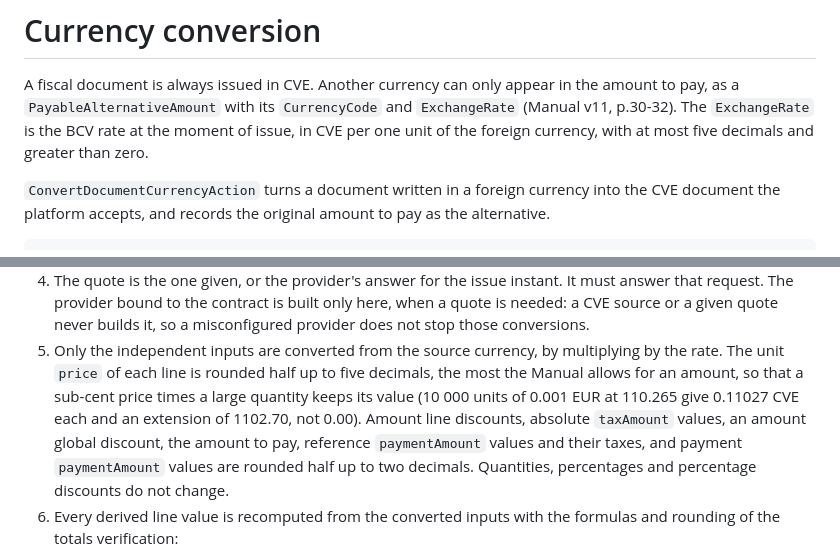
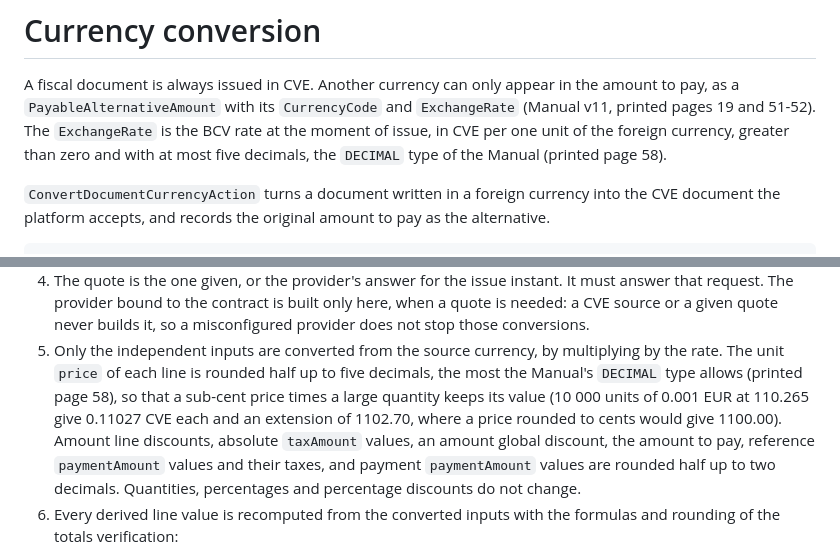
Before and after one commit to akira-io/laravel-efatura, a Markdown page: docs/currency.md, 2 parts joined by grey strips. GitHub-like rendering.

Commit message:
docs(currency): cite the Manual pages of the alternative amount and DECIMAL
PayableAlternativeAmount and its ExchangeRate are described on printed
pages 19 and 51-52 of the Manual v11, and the five-decimal DECIMAL type
on printed page 58; the guide cited pages 30-32. The five-decimal price
example now compares with the 1100.00 a cent-rounded price gave.

```diff
--- a/docs/currency.md
+++ b/docs/currency.md
@@ -2,9 +2,10 @@
 
 A fiscal document is always issued in CVE. Another currency can only appear in the
 amount to pay, as a `PayableAlternativeAmount` with its `CurrencyCode` and
-`ExchangeRate` (Manual v11, p.30-32). The `ExchangeRate` is the BCV rate at the
-moment of issue, in CVE per one unit of the foreign currency, with at most five
-decimals and greater than zero.
+`ExchangeRate` (Manual v11, printed pages 19 and 51-52). The `ExchangeRate` is the
+BCV rate at the moment of issue, in CVE per one unit of the foreign currency,
+greater than zero and with at most five decimals, the `DECIMAL` type of the Manual
+(printed page 58).
 
 `ConvertDocumentCurrencyAction` turns a document written in a foreign currency
 into the CVE document the platform accepts, and records the original amount to
@@ -169,9 +170,10 @@ the source currency is the second argument.
    a misconfigured provider does not stop those conversions.
 5. Only the independent inputs are converted from the source currency, by
    multiplying by the rate. The unit `price` of each line is rounded half up to
-   five decimals, the most the Manual allows for an amount, so that a sub-cent
-   price times a large quantity keeps its value (10 000 units of 0.001 EUR at
-   110.265 give 0.11027 CVE each and an extension of 1102.70, not 0.00). Amount
+   five decimals, the most the Manual's `DECIMAL` type allows (printed page 58),
+   so that a sub-cent price times a large quantity keeps its value (10 000 units
+   of 0.001 EUR at 110.265 give 0.11027 CVE each and an extension of 1102.70,
+   where a price rounded to cents would give 1100.00). Amount
    line discounts, absolute `taxAmount` values, an amount global discount, the
    amount to pay, reference `paymentAmount` values and their taxes, and payment
    `paymentAmount` values are rounded half up to two decimals. Quantities,
```
